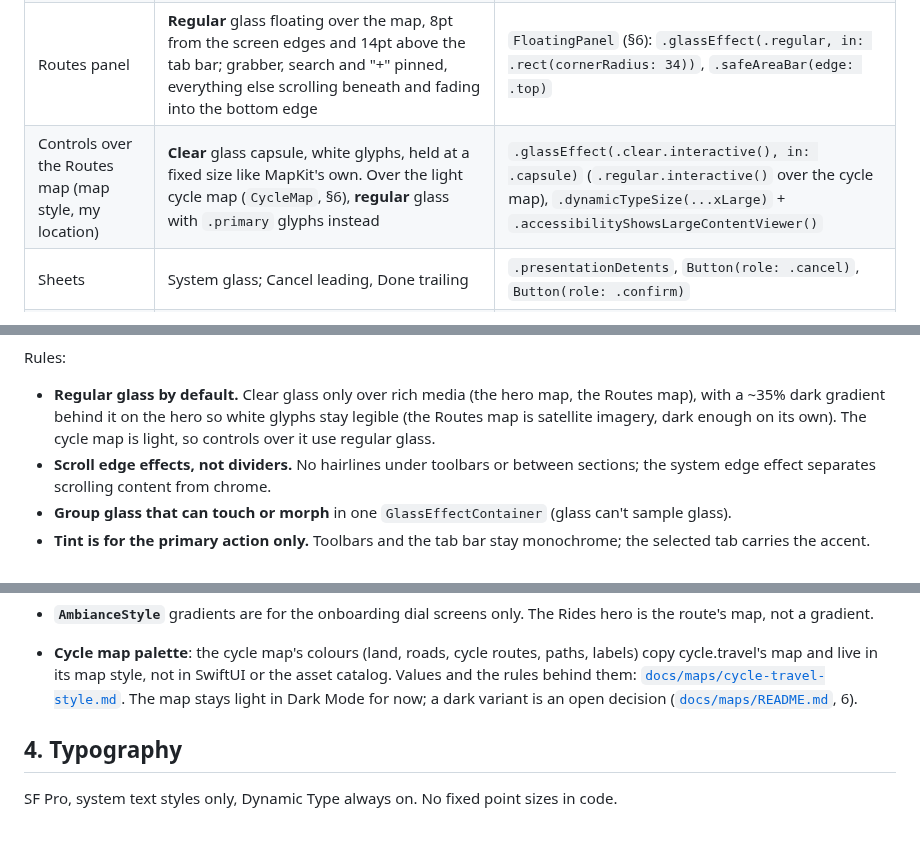
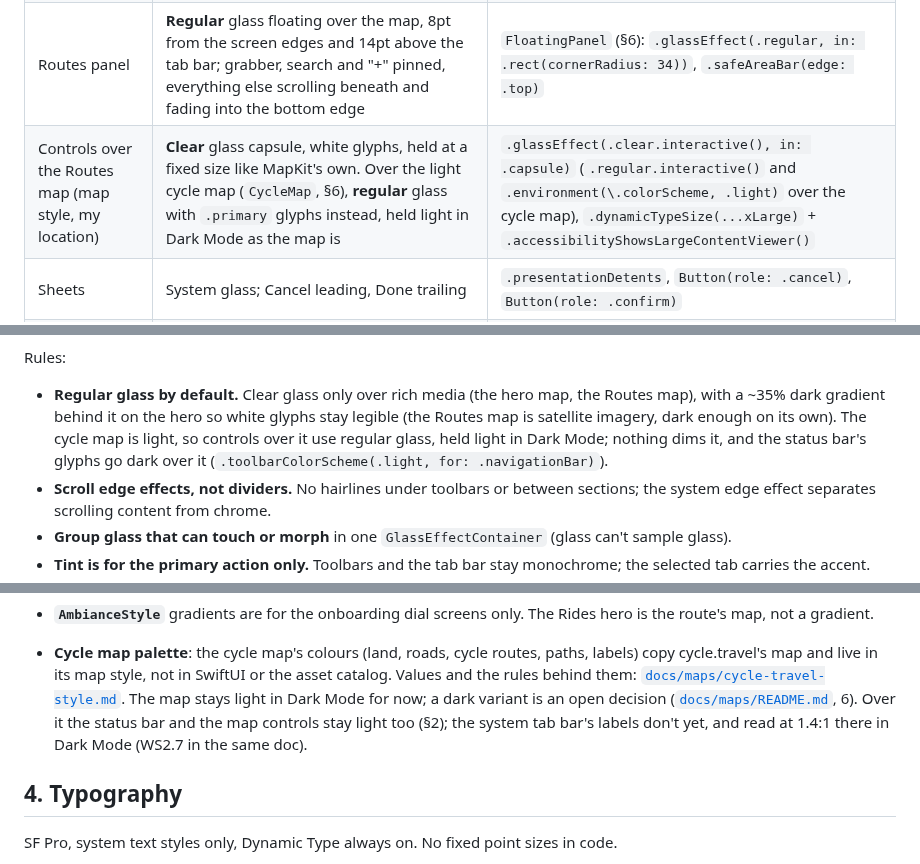
Before and after one commit to barclayd/ride-on, a Markdown page: DESIGN-SYSTEM.md, 3 parts joined by grey strips. Drawn GitHub-style; blank space fills up the shorter version.

```diff
--- a/DESIGN-SYSTEM.md
+++ b/DESIGN-SYSTEM.md
@@ -51,7 +51,7 @@ HIG references: [Materials](https://developer.apple.com/design/human-interface-g
 | Window capsule (Rides) | Toolbar item showing the window ("Wed 14 – Sun 18"); opens the window sheet | `ToolbarItem(placement: .navigation)` + `.sheet` |
 | Controls over the hero map | **Clear** glass with a dimming layer under the status bar; turn regular once content scrolls under them | system toolbar over `.backgroundExtensionEffect()`; hero track bell `.glassEffect(.clear.interactive())`, `.clear.tint(.committed)` while tracked |
 | Routes panel | **Regular** glass floating over the map, 8pt from the screen edges and 14pt above the tab bar; grabber, search and "+" pinned, everything else scrolling beneath and fading into the bottom edge | `FloatingPanel` (§6): `.glassEffect(.regular, in: .rect(cornerRadius: 34))`, `.safeAreaBar(edge: .top)` |
-| Controls over the Routes map (map style, my location) | **Clear** glass capsule, white glyphs, held at a fixed size like MapKit's own. Over the light cycle map (`CycleMap`, §6), **regular** glass with `.primary` glyphs instead | `.glassEffect(.clear.interactive(), in: .capsule)` (`.regular.interactive()` over the cycle map), `.dynamicTypeSize(...xLarge)` + `.accessibilityShowsLargeContentViewer()` |
+| Controls over the Routes map (map style, my location) | **Clear** glass capsule, white glyphs, held at a fixed size like MapKit's own. Over the light cycle map (`CycleMap`, §6), **regular** glass with `.primary` glyphs instead, held light in Dark Mode as the map is | `.glassEffect(.clear.interactive(), in: .capsule)` (`.regular.interactive()` and `.environment(\.colorScheme, .light)` over the cycle map), `.dynamicTypeSize(...xLarge)` + `.accessibilityShowsLargeContentViewer()` |
 | Sheets | System glass; Cancel leading, Done trailing | `.presentationDetents`, `Button(role: .cancel)`, `Button(role: .confirm)` |
 | Partial-height sheets (Track) | System glass, floating inset over the dimmed screen; Close leading, actions as full-width capsules at the bottom | `.presentationDetents([.height(content)])`, `Button(role: .close)`, `.glassProminent` / `.glass` capsules |
 | Pushed screens' back button | 44pt glass circle, chevron only | stock `NavigationStack` back button |
@@ -61,7 +61,8 @@ Rules:
 - **Regular glass by default.** Clear glass only over rich media (the hero map, the Routes
   map), with a ~35% dark gradient behind it on the hero so white glyphs stay legible (the
   Routes map is satellite imagery, dark enough on its own). The cycle map is light, so controls
-  over it use regular glass.
+  over it use regular glass, held light in Dark Mode; nothing dims it, and the status bar's glyphs
+  go dark over it (`.toolbarColorScheme(.light, for: .navigationBar)`).
 - **Scroll edge effects, not dividers.** No hairlines under toolbars or between sections; the
   system edge effect separates scrolling content from chrome.
 - **Group glass that can touch or morph** in one `GlassEffectContainer` (glass can't sample glass).
@@ -108,7 +109,9 @@ Rules:
   cycle.travel's map and live in its map style, not in SwiftUI or the asset catalog. Values and
   the rules behind them: [`docs/maps/cycle-travel-style.md`](docs/maps/cycle-travel-style.md).
   The map stays light in Dark Mode for now; a dark variant is an open decision
-  ([`docs/maps/README.md`](docs/maps/README.md#open-decisions), 6).
+  ([`docs/maps/README.md`](docs/maps/README.md#open-decisions), 6). Over it the status bar and the
+  map controls stay light too (§2); the system tab bar's labels don't yet, and read at 1.4:1 there in
+  Dark Mode (WS2.7 in the same doc).
 
 ## 4. Typography
 
```
Also changed, not shown: docs/maps/README.md (+30 -4 lines), docs/redesign/README.md (+4 -1 lines), docs/maps/screenshots/dark-mode.jpg (added), 2 other files.
